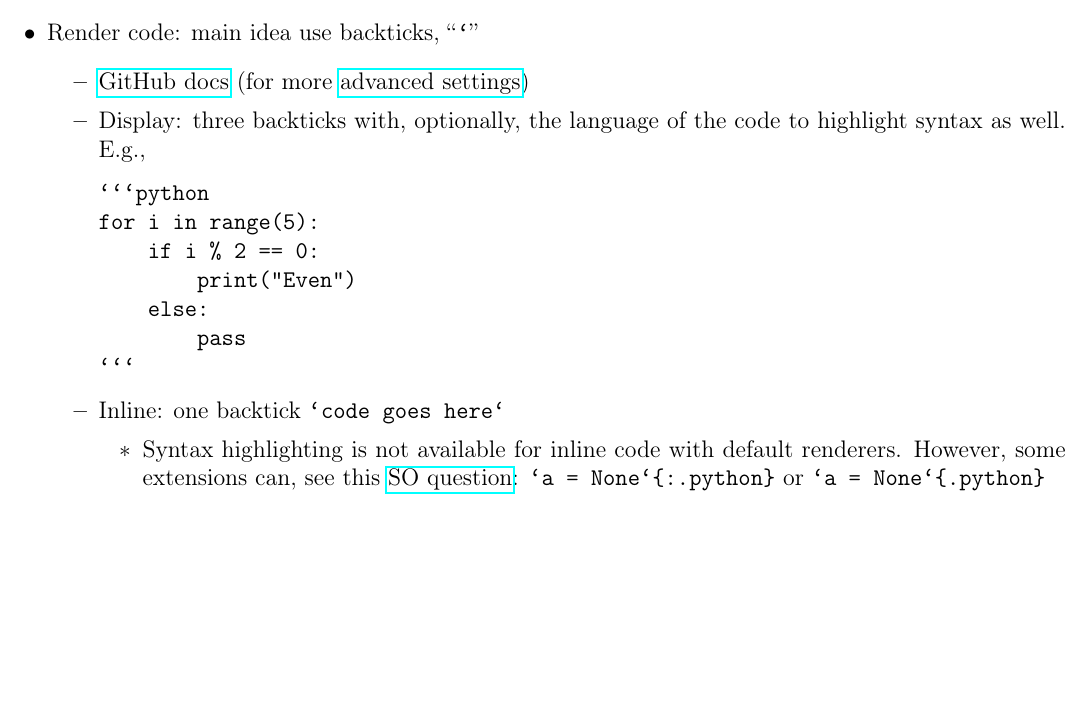
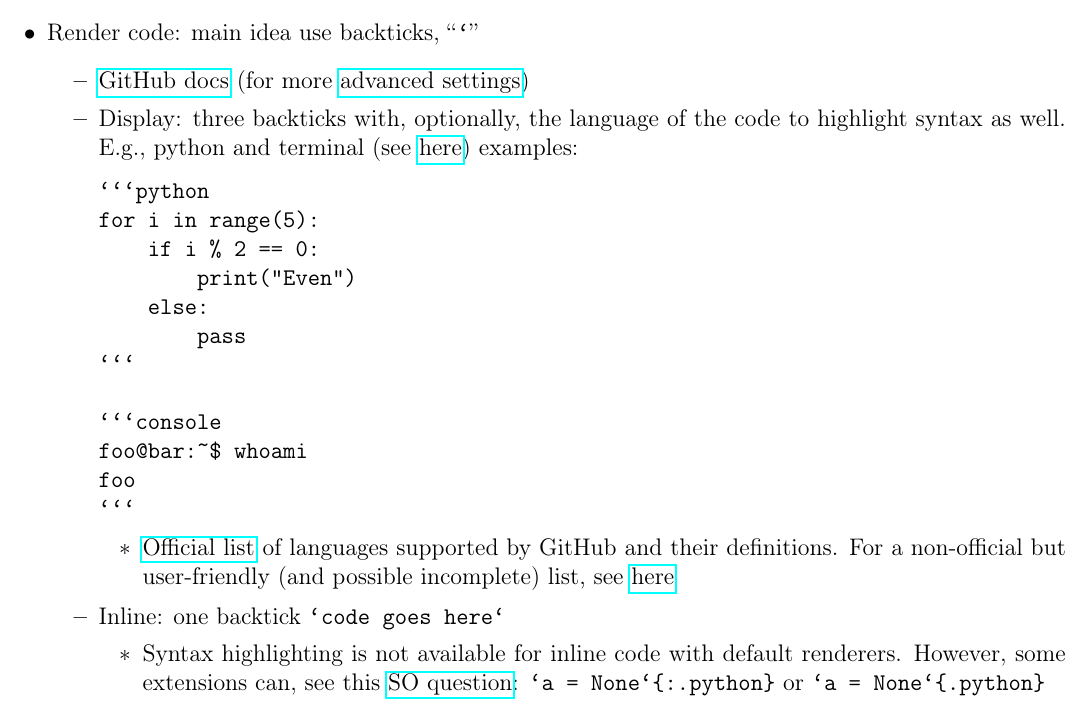
Before and after one commit to RiMillo/tips, a LaTeX document (tips.tex): part of page 54 of 63, cut so that both start at the same text, the shorter picture padded with empty space. Compiled offline with pdfLaTeX.

Commit message:
improvement(markdown): Update

````diff
--- a/tips.tex
+++ b/tips.tex
@@ -2440,7 +2440,7 @@ Here is a [link](#section-one) to the previous section.
     \begin{itemize}
       \item \href{https://docs.github.com/en/get-started/writing-on-github/getting-started-with-writing-and-formatting-on-github/basic-writing-and-formatting-syntax#quoting-code}{GitHub docs}
         (for more \href{https://docs.github.com/en/get-started/writing-on-github/working-with-advanced-formatting/creating-and-highlighting-code-blocks}{advanced settings})
-      \item Display: three backticks with, optionally, the language of the code to highlight syntax as well. E.g.,
+      \item Display: three backticks with, optionally, the language of the code to highlight syntax as well. E.g., python and terminal (see \href{https://stackoverflow.com/a/49004070/12152457}{here}) examples:
 \begin{verbatim}
 ```python
 for i in range(5):
@@ -2449,8 +2449,15 @@ for i in range(5):
     else:
         pass
 ```
-\end{verbatim}
-
+
+```console
+foo@bar:~$ whoami
+foo
+```
+\end{verbatim}
+        \begin{itemize}
+          \item \href{https://github.com/github-linguist/linguist/blob/3c3b037910006fc2f1a9bb34b2c4e9cde062206c/lib/linguist/languages.yml}{Official list} of languages supported by GitHub and their definitions. For a non-official but user-friendly (and possible incomplete) list, see \href{https://github.com/jincheng9/markdown_supported_languages?tab=readme-ov-file#heres-a-full-list-of-supported-languages}{here}
+        \end{itemize}
       \item Inline: one backtick \verb|`code goes here`|
         \begin{itemize}
           \item Syntax highlighting is not available for inline code with default renderers. However, some extensions can, see this \href{https://stackoverflow.com/questions/23226224/inline-code-syntax-highlighting-in-github-markdown}{SO question}: \verb|`a = None`{:.python}| or \verb|`a = None`{.python}|
````
